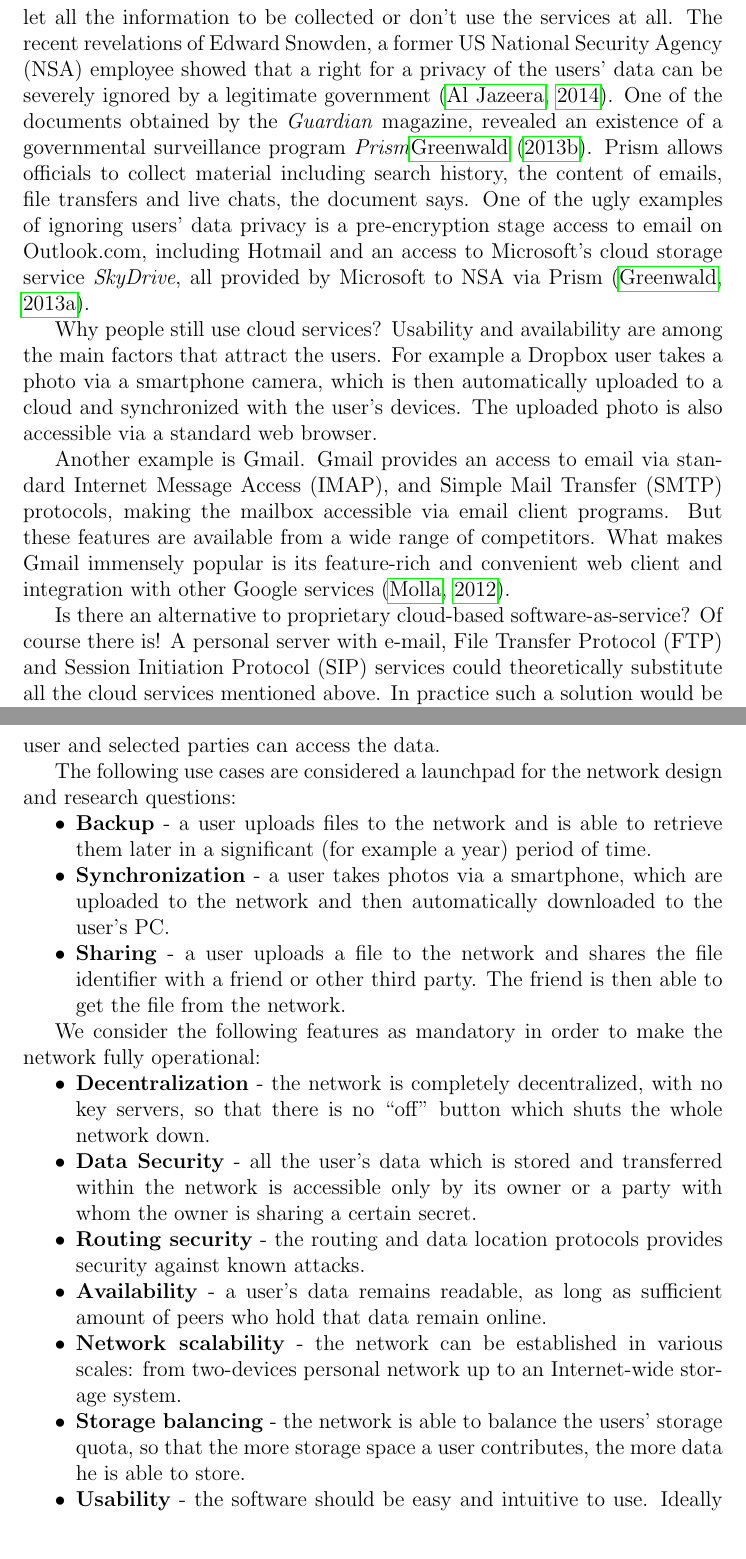
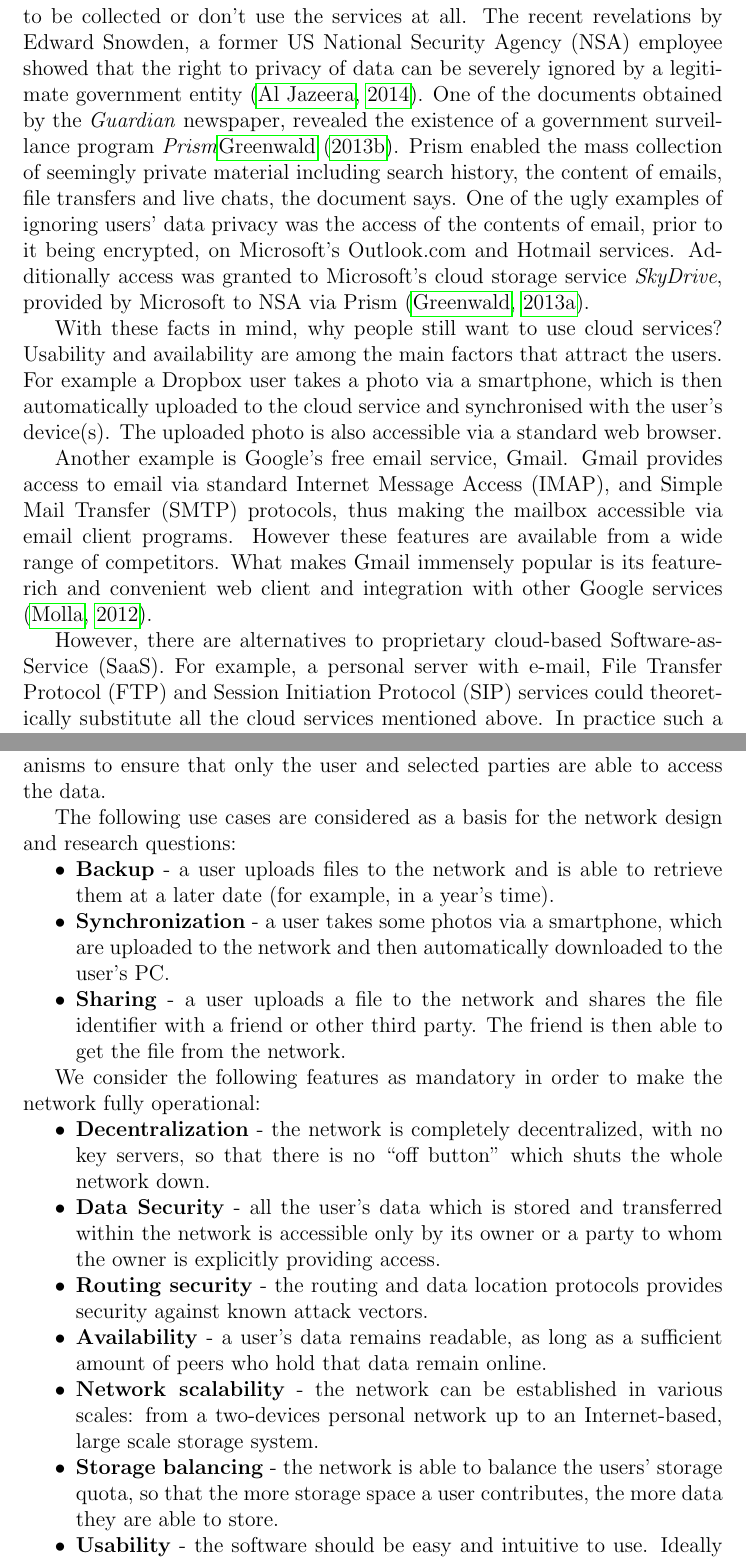
Before and after one commit to BasicWolf/ZNasibovResearchProposal, a LaTeX paper (src/znasibov_research_proposal.tex, which reads src/introduction.tex, src/problem_statement.tex): two parts of pages 2 and 4 of 10, joined at a grey line, cut so that both start at the same text. Compiled offline with pdfLaTeX.

Commit message:
Fix styling

```diff
--- a/src/introduction.tex
+++ b/src/introduction.tex
@@ -36,36 +38,40 @@
 in awkward situation: either use the services and let all the information
 to be collected or don't use the services at all.
 The recent revelations
-of Edward Snowden, a former US National Security Agency (NSA) employee
-showed that a right for a privacy of the users' data can be
-severely ignored by a legitimate government \citep{snowden-timeline}.
-One of the documents obtained by the \emph{Guardian} magazine,
-revealed an existence of a governmental surveillance program
-\emph{Prism}\cite{snowden-prism}. Prism allows officials to collect
-material including search history, the content of emails, file
+by Edward Snowden, a former US National Security Agency (NSA) employee
+showed that the right to privacy of data can be severely ignored by a
+legitimate government entity \citep{snowden-timeline}.
+One of the documents obtained by the \emph{Guardian} newspaper,
+revealed the existence of a government surveillance program
+\emph{Prism}\cite{snowden-prism}.
+Prism enabled the mass collection of seemingly private material
+including search history, the content of emails, file
 transfers and live chats, the document says. One of the ugly examples
-of ignoring users' data privacy is a pre-encryption stage access
-to email on Outlook.com, including Hotmail and an access to Microsoft's
-cloud storage service \emph{SkyDrive}, all provided by Microsoft to NSA
+of ignoring users' data privacy was the access of the contents of email,
+prior to it being encrypted, on Microsoft's Outlook.com and Hotmail services.
+Additionally access was granted to Microsoft's
+cloud storage service \emph{SkyDrive}, provided by Microsoft to NSA
 via Prism \citep{snowden-ms-nsa}.
 
-Why people still use cloud services? Usability and availability are
-among the main factors that attract the users. For example a Dropbox
-user takes a photo via a smartphone camera, which is then automatically
-uploaded to a cloud and synchronized with the user's devices.
+With these facts in mind, why people still want to use cloud services?
+Usability and availability are among the main factors that attract the users.
+For example a Dropbox
+user takes a photo via a smartphone, which is then automatically
+uploaded to the cloud service and synchronised with the user's device(s).
 The uploaded photo is also accessible via a standard web browser.
 
-Another example is Gmail. Gmail provides an access to email via
+Another example is Google's free email service, Gmail.
+Gmail provides access to email via
 standard Internet Message Access (IMAP), and Simple Mail
-Transfer (SMTP) protocols, making the mailbox accessible
-via email client programs. But these features are available from
+Transfer (SMTP) protocols, thus making the mailbox accessible
+via email client programs. However these features are available from
 a wide range of competitors. What makes Gmail immensely popular
 is its feature-rich and convenient web client and integration with
 other Google services \citep{gmail-popularity}.
 
-Is there an alternative to proprietary cloud-based
-software-as-service?
-Of course there is! A personal server with e-mail,
+However, there are alternatives to proprietary cloud-based
+Software-as-Service (SaaS).
+For example, a personal server with e-mail,
 File Transfer Protocol (FTP) and
 Session Initiation Protocol (SIP)
 services could theoretically substitute all the cloud services
--- a/src/problem_statement.tex
+++ b/src/problem_statement.tex
@@ -23,13 +22,14 @@
-only the user and selected parties can access the data.
+a well-known public cryptography mechanisms to ensure that
+only the user and selected parties are able to access the data.
 
-The following use cases are considered a launchpad for the
+The following use cases are considered as a basis for the
 network design and research questions:
 
 \begin{itemize}
 \item \textbf{Backup} - a user uploads files to the network and
-      is able to retrieve them later in a significant (for example
-      a year) period of time.
-\item \textbf{Synchronization} - a user takes photos via a smartphone,
+      is able to retrieve them at a later date (for example,
+      in a year's time).
+\item \textbf{Synchronization} - a user takes some photos via a smartphone,
       which are uploaded to the network and then automatically
       downloaded to the user's PC.
 \item \textbf{Sharing} - a user uploads a file to the network and
@@ -42,20 +42,20 @@
 
 \begin{itemize}
 \item \textbf{Decentralization} - the network is completely decentralized,
-      with no key servers, so that there is no ``off'' button which shuts
+      with no key servers, so that there is no ``off button'' which shuts
       the whole network down.
 \item \textbf{Data Security} - all the user's data which is stored and transferred
-      within the network is accessible only by its owner or a party with whom the
-      owner is sharing a certain secret.
+      within the network is accessible only by its owner or a party to whom the
+      owner is explicitly providing access.
 \item \textbf{Routing security} - the routing and data location protocols
-      provides security against known attacks.
+      provides security against known attack vectors.
 \item \textbf{Availability} - a user's data remains readable,
-      as long as sufficient amount of peers who hold that data remain online.
+      as long as a sufficient amount of peers who hold that data remain online.
 \item \textbf{Network scalability} - the network can be established in various
-      scales: from two-devices personal network up to an Internet-wide storage
-      system.
+      scales: from a two-devices personal network up to an Internet-based,
+      large scale storage system.
 \item \textbf{Storage balancing} - the network is able to balance the users'
       storage quota, so that the more storage space a user contributes,
-      the more data he is able to store.
+      the more data they are able to store.
 \item \textbf{Usability} - the software should be easy and intuitive to
       use. Ideally the network client should be ready to use after a
```
Also changed, not shown: src/literaturesurvey.tex (+11 -11 lines), src/introduction.tex (46 more changed lines), src/problem_statement.tex (23 more changed lines).
